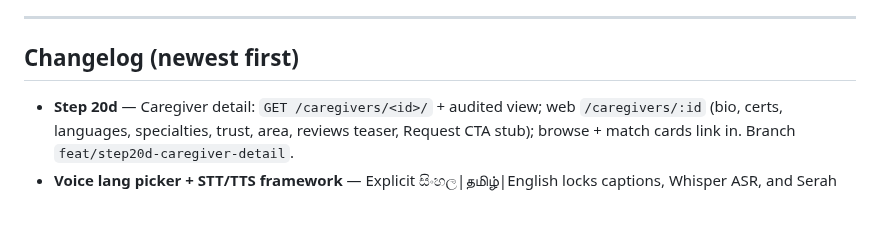
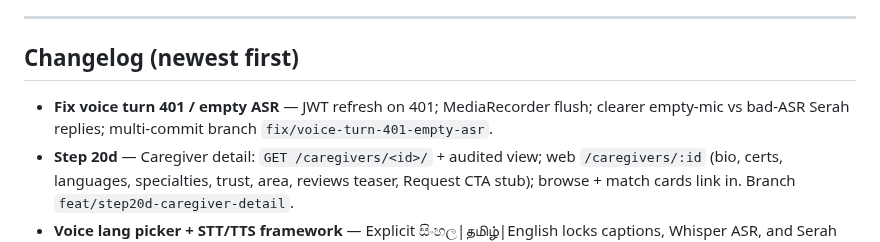
Before and after one commit to udithsandaruwan2/care-plus-aio, a Markdown page: PROGRESS.md, the part around the change. Rendered like a GitHub page; blank space fills up the shorter version.

Commit message:
docs: changelog entry for voice-turn 401/empty-ASR fix

```diff
--- a/PROGRESS.md
+++ b/PROGRESS.md
@@ -119,6 +119,7 @@ Legend: ✅ done · 🔜 next · ⬜ pending · ░ planned (detail in DEVELOPME
 
 ## Changelog (newest first)
 
+- **Fix voice turn 401 / empty ASR** — JWT refresh on 401; MediaRecorder flush; clearer empty-mic vs bad-ASR Serah replies; multi-commit branch `fix/voice-turn-401-empty-asr`.
 - **Step 20d** — Caregiver detail: `GET /caregivers/<id>/` + audited view; web `/caregivers/:id` (bio, certs, languages, specialties, trust, area, reviews teaser, Request CTA stub); browse + match cards link in. Branch `feat/step20d-caregiver-detail`.
 - **Voice lang picker + STT/TTS framework** — Explicit සිංහල|தமிழ்|English locks captions, Whisper ASR, and Serah replies; `apps.voice.tts` (Piper → Gemini TTS → browser); `/voice/turn/` returns `reply_audio_*` + `tts_source`. Branch `feat/voice-lang-picker-tts`.
 - **Step 20c** — `/caregivers` browse: search, language/specialty chips, Leaflet dark map, list + empty/error; api-client `caregivers()`. Branch `feat/step20c-browse-ui`.
```
